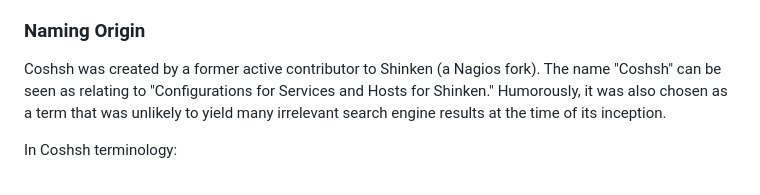
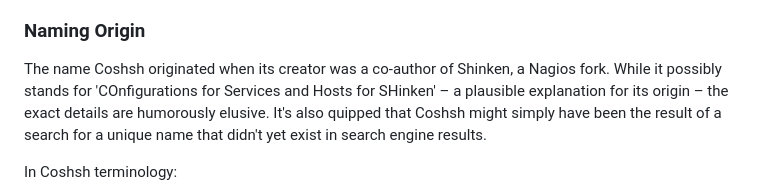
Before and after one commit to lausser/coshsh, a Markdown page: doc/readme.md, the part around the change. Drawn GitHub-style.

Commit message:
Style: Revise 'Naming Origin' section in Introduction
Updates the 'Naming Origin' subsection in `doc/readme.md` with a more anecdotal and user-preferred explanation of how 'Coshsh', 'cookbook', and 'recipe' were named.

```diff
--- a/doc/readme.md
+++ b/doc/readme.md
@@ -9,7 +9,7 @@ Coshsh is a versatile and powerful configuration generator (pronounced like "cos
 It's primarily designed to automate the creation of configurations for monitoring systems such as Nagios, Icinga, and Naemon. Its flexible architecture also allows it to generate configurations for other systems, like Prometheus (e.g., via `datarecipient_prometheus_snmp.py` for SNMP exporter targets) or any other text-based configuration format.
 
 ### Naming Origin
-Coshsh was created by a former active contributor to Shinken (a Nagios fork). The name "Coshsh" can be seen as relating to "Configurations for Services and Hosts for Shinken." Humorously, it was also chosen as a term that was unlikely to yield many irrelevant search engine results at the time of its inception.
+The name Coshsh originated when its creator was a co-author of Shinken, a Nagios fork. While it possibly stands for 'COnfigurations for Services and Hosts for SHinken' – a plausible explanation for its origin – the exact details are humorously elusive. It's also quipped that Coshsh might simply have been the result of a search for a unique name that didn't yet exist in search engine results.
 
 In Coshsh terminology:
 *   A **Cookbook** is an INI-style configuration file (or set of files) that contains one or more "recipes." It's the top-level plan defining what Coshsh should generate.
```
